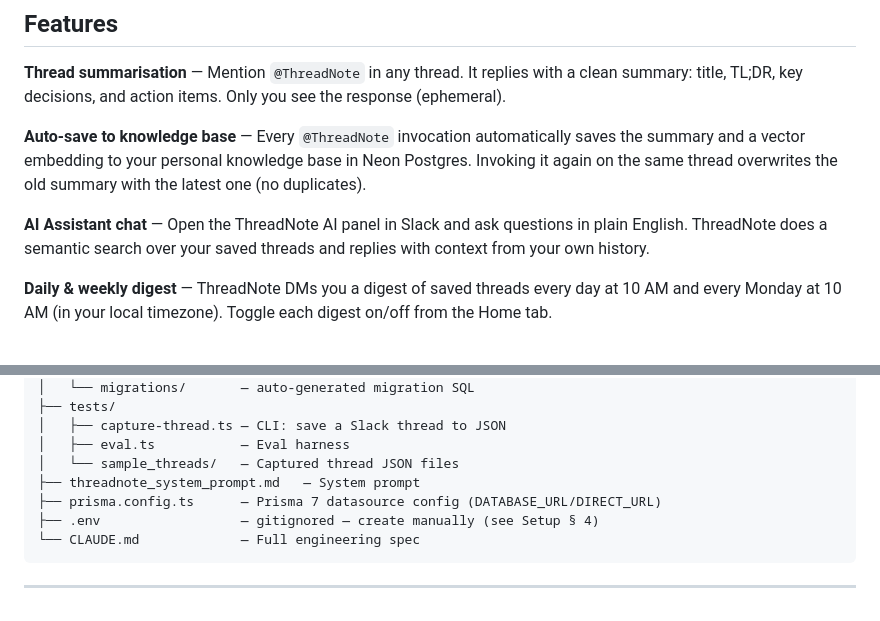
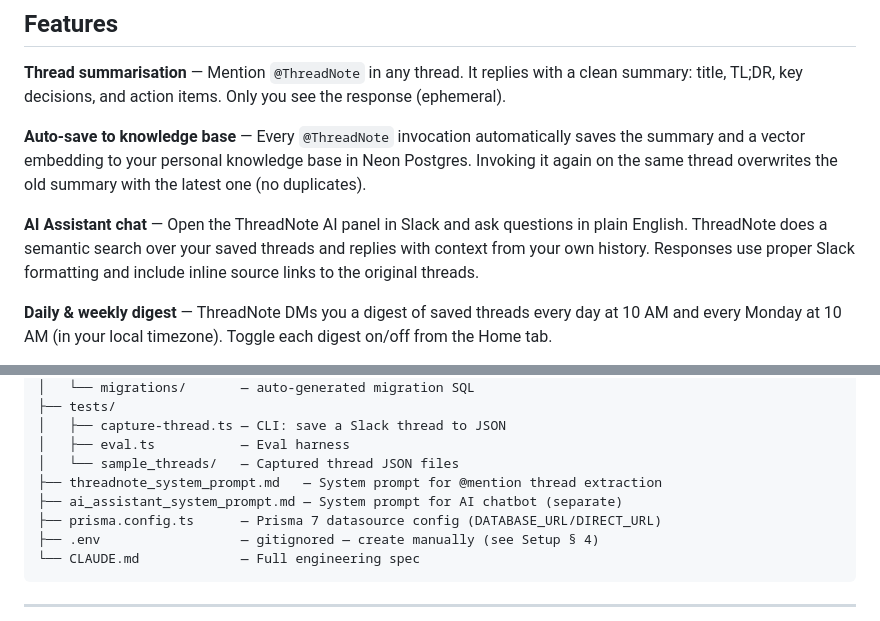
Before and after one commit to himanshu3553/ThreadNote, a Markdown page: README.md, 2 parts joined by grey strips. Rendered like a GitHub page.

```diff
--- a/README.md
+++ b/README.md
@@ -10,7 +10,7 @@ A Slack bot that turns any thread into a structured summary and saves it to a pe
 
 **Auto-save to knowledge base** — Every `@ThreadNote` invocation automatically saves the summary and a vector embedding to your personal knowledge base in Neon Postgres. Invoking it again on the same thread overwrites the old summary with the latest one (no duplicates).
 
-**AI Assistant chat** — Open the ThreadNote AI panel in Slack and ask questions in plain English. ThreadNote does a semantic search over your saved threads and replies with context from your own history.
+**AI Assistant chat** — Open the ThreadNote AI panel in Slack and ask questions in plain English. ThreadNote does a semantic search over your saved threads and replies with context from your own history. Responses use proper Slack formatting and include inline source links to the original threads.
 
 **Daily & weekly digest** — ThreadNote DMs you a digest of saved threads every day at 10 AM and every Monday at 10 AM (in your local timezone). Toggle each digest on/off from the Home tab.
 
@@ -308,7 +308,8 @@ threadnote/
 │   ├── capture-thread.ts — CLI: save a Slack thread to JSON
 │   ├── eval.ts           — Eval harness
 │   └── sample_threads/   — Captured thread JSON files
-├── threadnote_system_prompt.md   — System prompt
+├── threadnote_system_prompt.md   — System prompt for @mention thread extraction
+├── ai_assistant_system_prompt.md — System prompt for AI chatbot (separate)
 ├── prisma.config.ts      — Prisma 7 datasource config (DATABASE_URL/DIRECT_URL)
 ├── .env                  — gitignored — create manually (see Setup § 4)
 └── CLAUDE.md             — Full engineering spec
```
Also changed, not shown: CLAUDE.md (+13 -3 lines).
